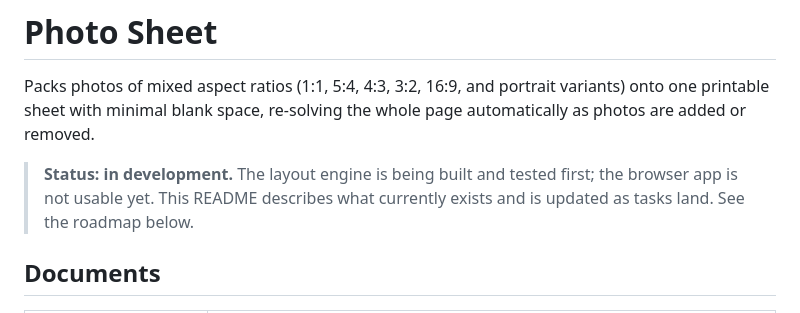
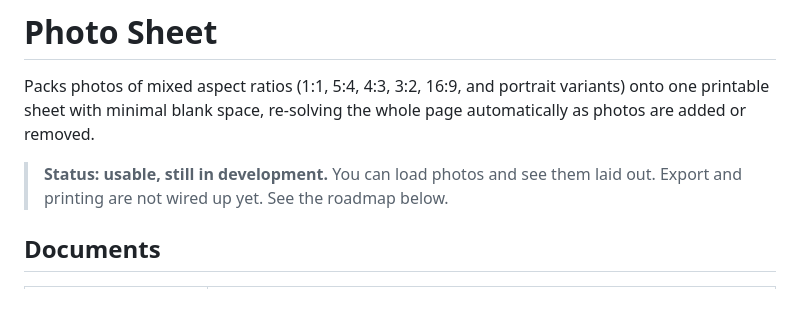
Before and after one commit to Shalom-Karr/photo-sheet, a Markdown page: README.md, the part around one of its changes. Rendered like a GitHub page.

```diff
--- a/README.md
+++ b/README.md
@@ -4,9 +4,8 @@ Packs photos of mixed aspect ratios (1:1, 5:4, 4:3, 3:2, 16:9, and portrait
 variants) onto one printable sheet with minimal blank space, re-solving the
 whole page automatically as photos are added or removed.
 
-> **Status: in development.** The layout engine is being built and tested first;
-> the browser app is not usable yet. This README describes what currently exists
-> and is updated as tasks land. See the roadmap below.
+> **Status: usable, still in development.** You can load photos and see them laid
+> out. Export and printing are not wired up yet. See the roadmap below.
 
 ## Documents
 
```
Also changed, not shown: other parts of README.md (+25 -13 lines).
